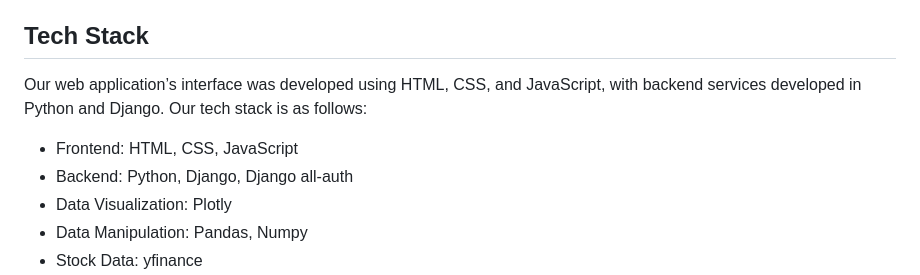
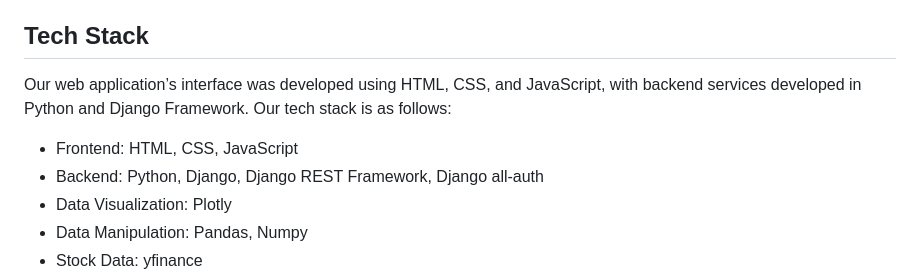
Before and after one commit to amiri-reza/FinalProject, a Markdown page: README.md, the part around the change. GitHub-like rendering.

```diff
--- a/README.md
+++ b/README.md
@@ -78,10 +78,10 @@ The heart of the application lies in its ability to generate actionable buy and
 
 ## Tech Stack
 
-Our web application’s interface was developed using HTML, CSS, and JavaScript, with backend services developed in Python and Django. Our tech stack is as follows:
+Our web application’s interface was developed using HTML, CSS, and JavaScript, with backend services developed in Python and Django Framework. Our tech stack is as follows:
 
 - Frontend: HTML, CSS, JavaScript
-- Backend: Python, Django, Django all-auth
+- Backend: Python, Django, Django REST Framework, Django all-auth
 - Data Visualization: Plotly
 - Data Manipulation: Pandas, Numpy
 - Stock Data: yfinance
```
